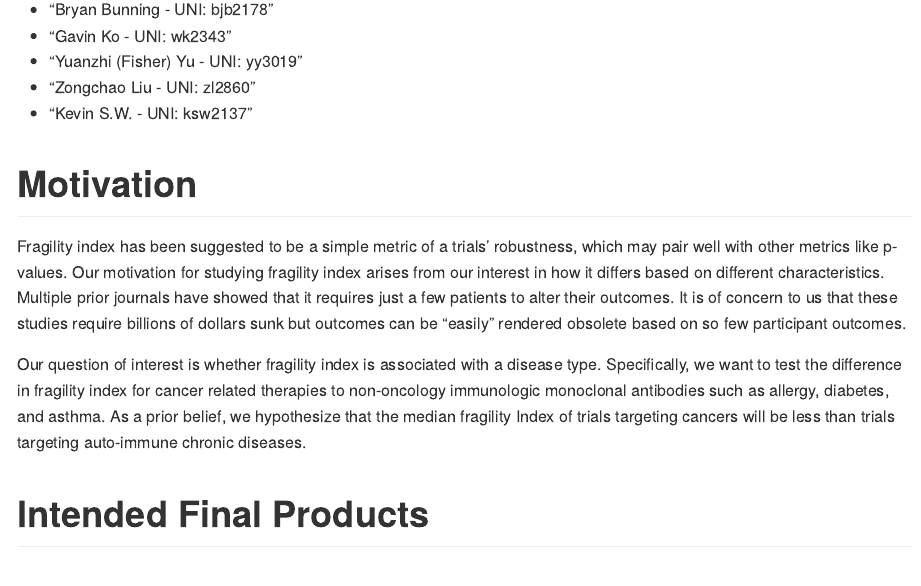
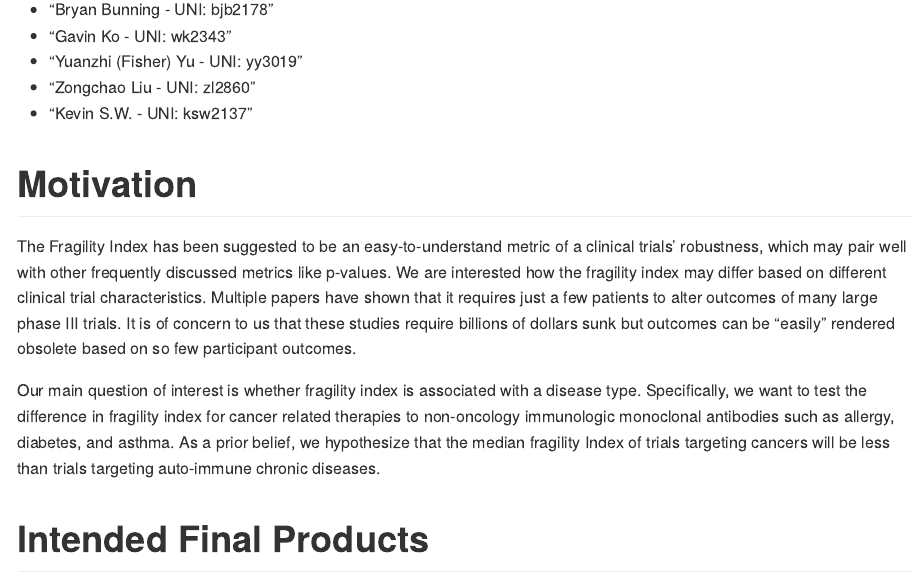
Before and after one commit to Mediculus/p8105_final_project, an R Markdown document (Rmd-proposal.Rmd): the page in a window 1100 px wide, from 380 px down. The pictures show the output file Rmd-proposal.md that the author committed with the source, drawn offline in the style of GitHub.

Commit message:
minor wording changes

```diff
--- a/Rmd-proposal.Rmd
+++ b/Rmd-proposal.Rmd
@@ -49,9 +49,9 @@ Our tentative title is: Exploring The Use of Fragility Index outside of Oncology
 - "Kevin S.W. - UNI: ksw2137"
 
 # Motivation
-Fragility index has been suggested to be a simple metric of a trials’ robustness, which may pair well with other metrics like p-values. Our motivation for studying fragility index arises from our interest in how it differs based on different characteristics. Multiple prior journals have showed that it requires just a few patients to alter their outcomes. It is of concern to us that these studies require billions of dollars sunk but outcomes can be "easily" rendered obsolete based on so few participant outcomes.
+The Fragility Index has been suggested to be an easy-to-understand metric of a clinical trials’ robustness, which may pair well with other frequently discussed metrics like p-values. We are interested how the fragility index may differ based on different clinical trial characteristics. Multiple papers have shown that it requires just a few patients to alter outcomes of many large phase III trials. It is of concern to us that these studies require billions of dollars sunk but outcomes can be "easily" rendered obsolete based on so few participant outcomes.
 
-Our question of interest is whether fragility index is associated with a disease type. Specifically, we want to test the difference in fragility index for cancer related therapies to non-oncology immunologic monoclonal antibodies such as allergy, diabetes, and asthma. As a prior belief, we hypothesize that the median fragility Index of trials targeting cancers will be less than trials targeting auto-immune chronic diseases.
+Our main question of interest is whether fragility index is associated with a disease type. Specifically, we want to test the difference in fragility index for cancer related therapies to non-oncology immunologic monoclonal antibodies such as allergy, diabetes, and asthma. As a prior belief, we hypothesize that the median fragility Index of trials targeting cancers will be less than trials targeting auto-immune chronic diseases.
 
 # Intended Final Products
 * Dataset of clinical trials with baseline information and our filtering strategy
```
Also changed, not shown: Rmd-proposal.md, Rmd-proposal.Rmd (4 more changed lines).
